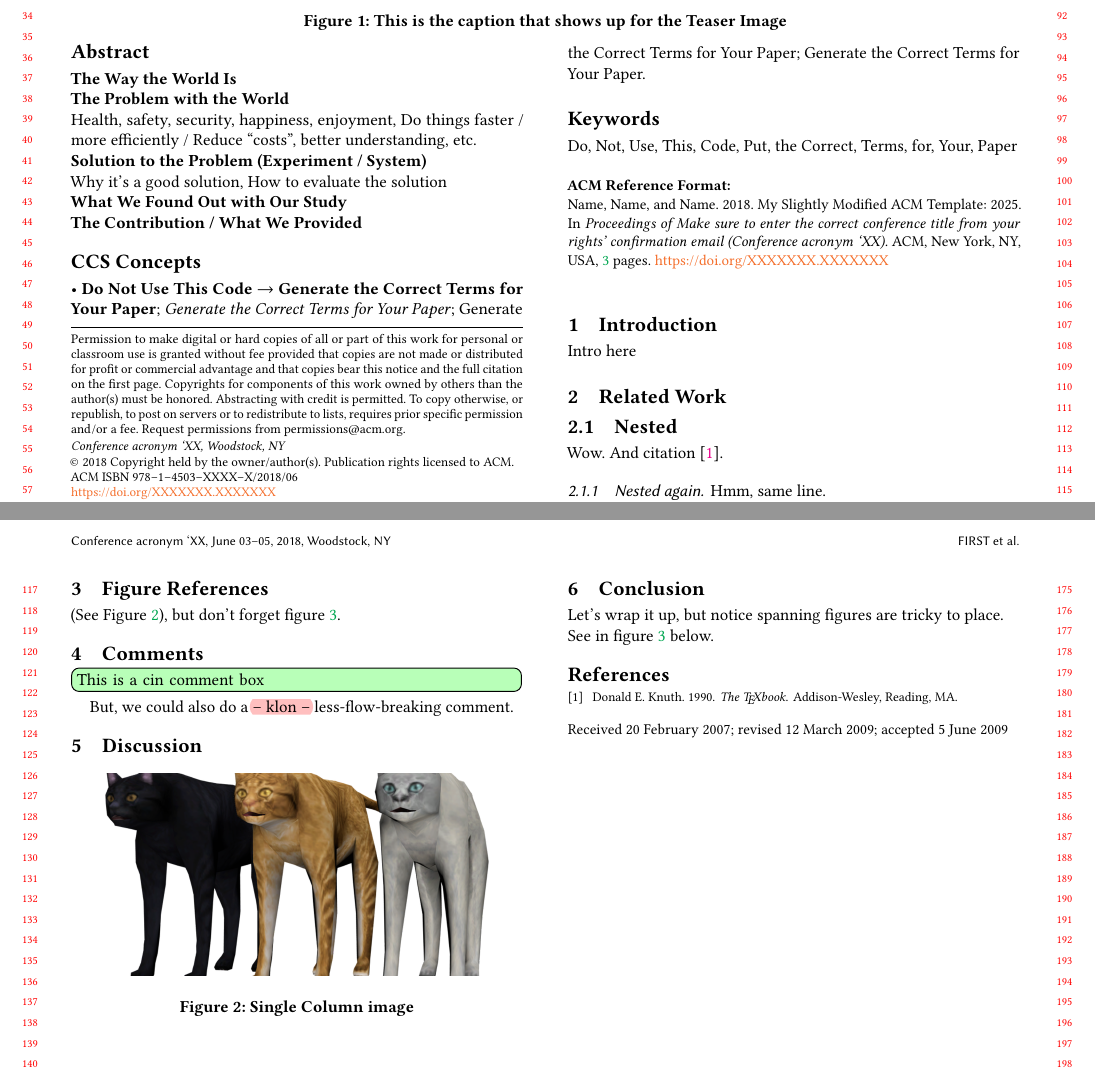
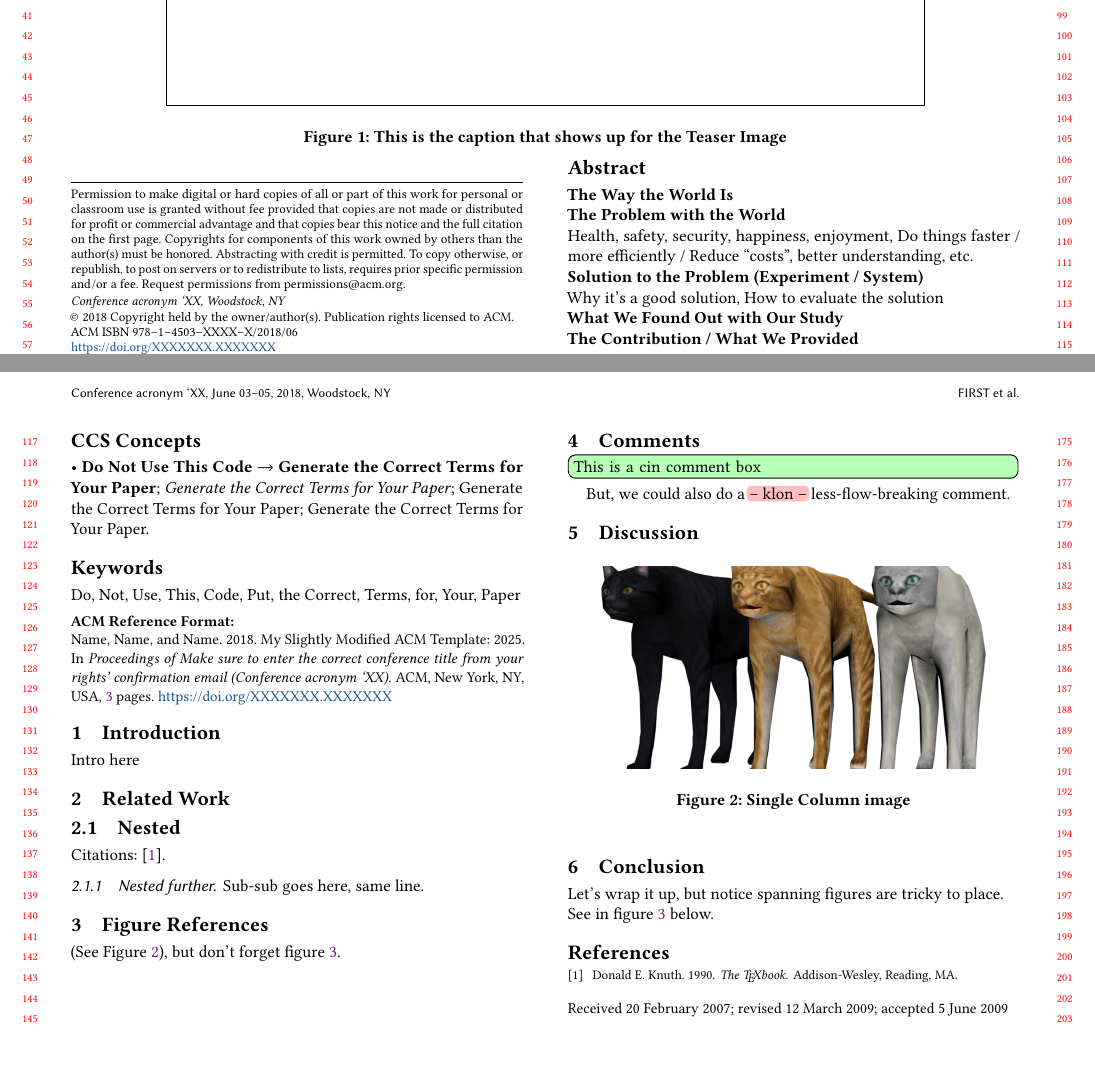
Before and after one commit to KlonCodes/VSLeafTemplateTest, a LaTeX paper (Project/main.tex): two parts of pages 1 and 2 of 3, joined at a grey line, cut at the place of the change, the shorter picture padded with empty space. Compiled offline with pdfLaTeX.

Commit message:
fixes and updates and comments

```diff
--- a/Project/main.tex
+++ b/Project/main.tex
@@ -4,20 +4,18 @@
 % chktex-file 8
 % chktex-file 24
 % chktex-file 32
+
 \documentclass[sigconf, screen, review]{acmart}
 % when submitting to PCS change to: \documentclass[sigconf, authordraft, review, anonymous]{acmart}
 % when submitting to TAPS change to: \documentclass[sigconf]{acmart}
-
-%% All the added Latex Stuff; packages and new commands.
-\input{preamble.tex}
 
 %% \BibTeX command to typeset BibTeX logo in the docs
 \AtBeginDocument{%
   \providecommand\BibTeX{{%
     Bib\TeX}}}
+\listfiles
 
-%% Rights management information.
-%% This information is sent when you complete the rights form.
+%% Rights management -- sent when you complete the rights form.
 \setcopyright{acmlicensed}
 \copyrightyear{2018}
 \acmYear{2018}
@@ -32,22 +30,22 @@
 %% \acmBooktitle{Woodstock '18: ACM Symposium on Neural Gaze Detection, June 03--05, 2018, Woodstock, NY}
 \acmISBN{978--1--4503--XXXX--X/2018/06}
 
-%% Submission ID. -  Use this when submitting an article to a sponsored event.
+%% Submission ID. -  when submitting an article to a sponsored event.
 %%\acmSubmissionID{123-A56-BU3}
 
-%%
-%% If you are preparing content for an event sponsored by ACM SIGGRAPH, use "author year" style.
+%% If for an event sponsored by ACM SIGGRAPH, use "author year" style.
 %%\citestyle{acmauthoryear}
+
+%% All the added Latex Stuff; packages and new commands.
+\input{preamble.tex}
 
 %%
 \begin{document}
 %%
 
-%%
 %%[short title in page headers]{Full Title}
 \title[shorty]{My Slightly Modified ACM Template: 2025}
 
-%%
 %% Only in shared affiliation of the first two authors; "authornote" and "authornotemark"
 % \author{Co-First Author}
 % \authornote{If two authors contributed equally.}
@@ -159,23 +154,23 @@
 \maketitle
 
 %%----------------------------------------------
-%% Begin Writing Here
+%% Body
 %%----------------------------------------------
 \section{Introduction}
 \par Intro here
 
 \section{Related Work}
 \subsection{Nested}
-\par Wow. And citation \cite{knuth1990}.
-\subsubsection{Nested again}
-\par Hmm, same line.
+\par Citations: \cite{knuth1990}.
+\subsubsection{Nested further}
+\par Sub-sub goes here, same line.
 
 \section{Figure References}
 \par (See Figure \ref{fig:testone}), but don't forget figure \ref{fig:testtwo}.
 
 \section{Comments}
 \cin{This is a cin comment box}
-\par But, we could also do a \chl[klon]{use chl to highlight text} less-flow-breaking comment.
+\par But, we could also do a \chl[klon]{use chl to add a hover comment with highlight text link} less-flow-breaking comment.
 
 \section{Discussion}
 \begin{figure}[!htbp]
```
Also changed, not shown: Project/preamble.tex (+12 -15 lines), Project/PDF/main.pdf (added), Project/main.tex (7 more changed lines), 1 other file.
